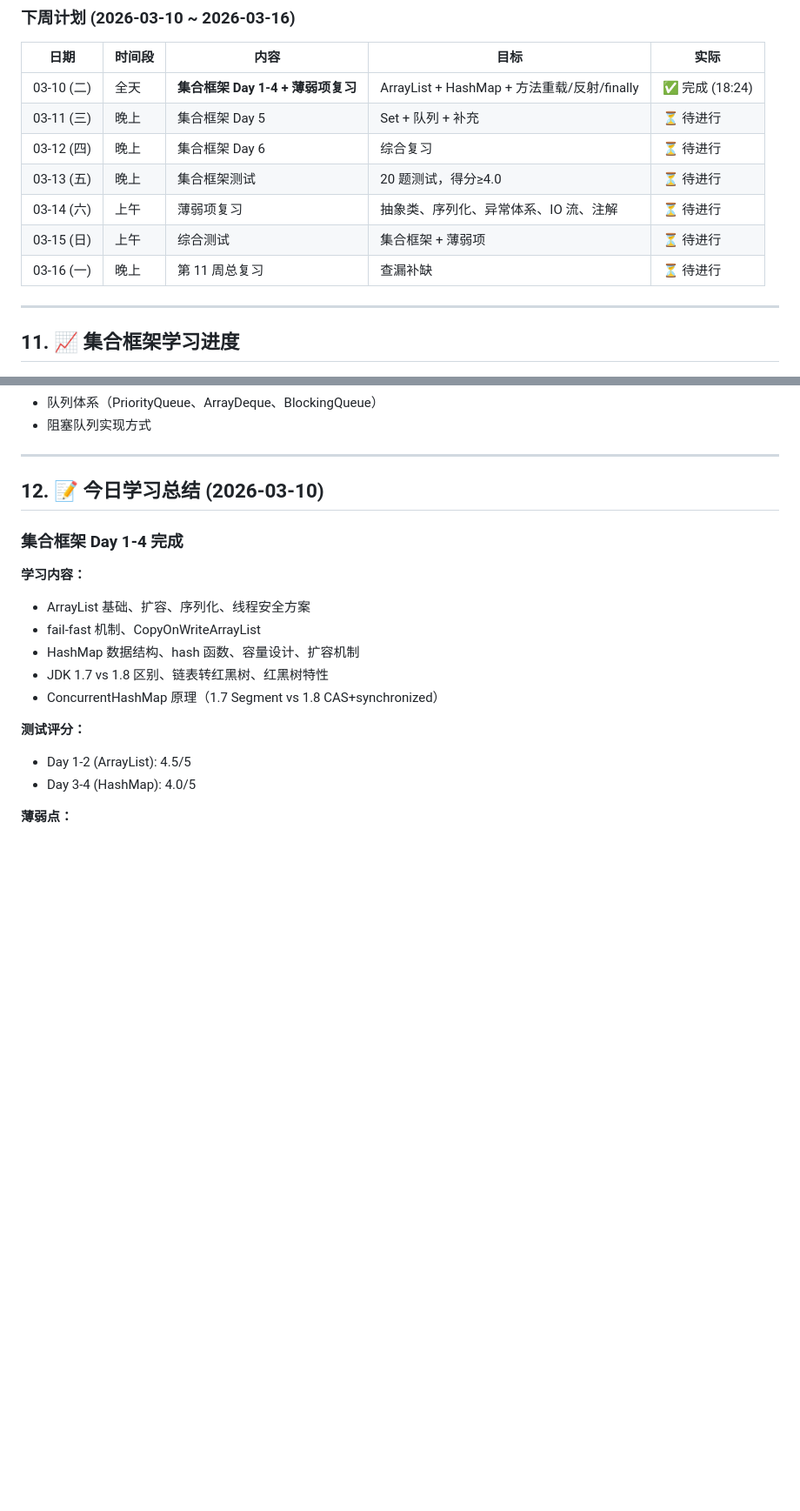
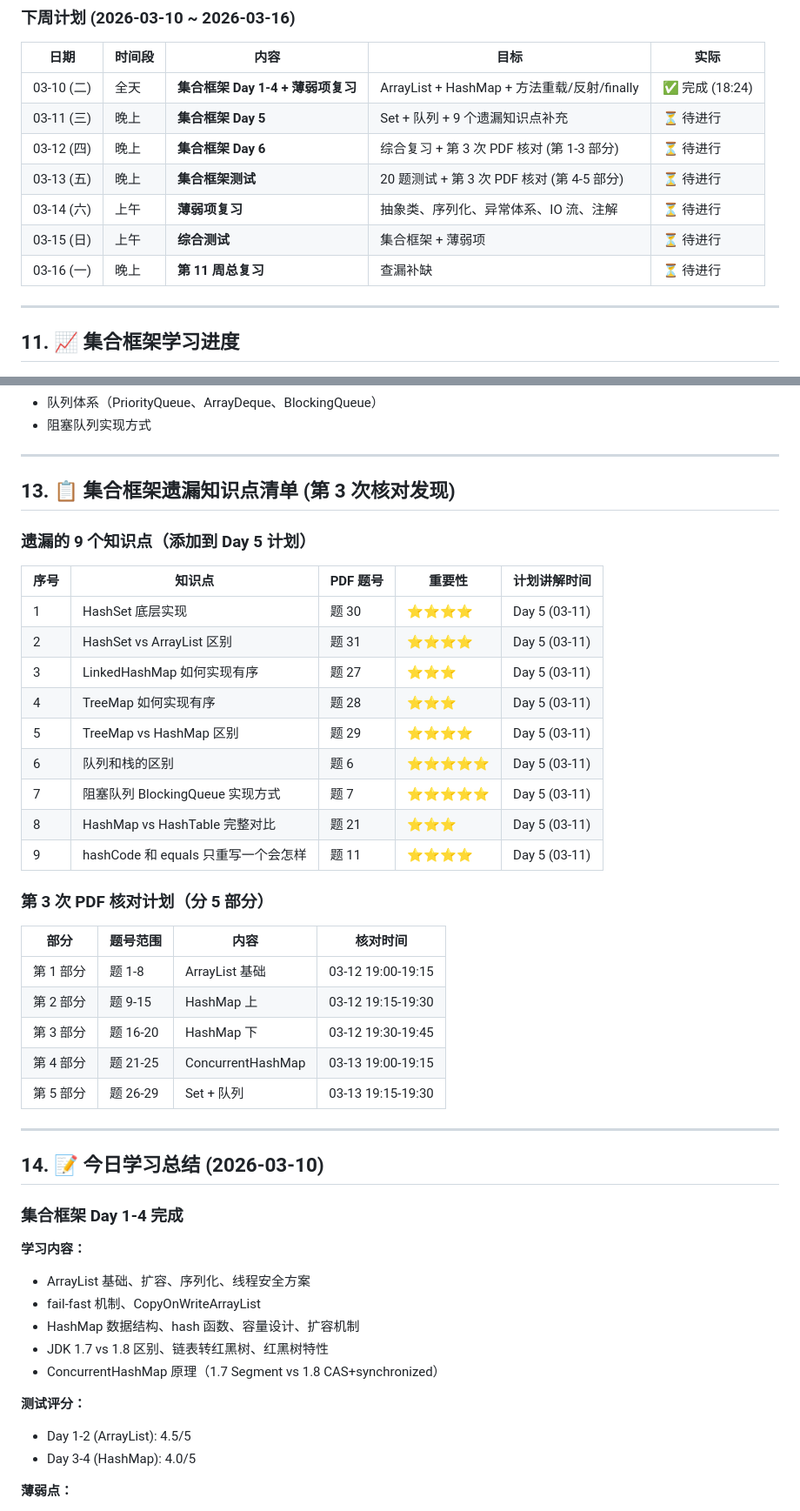
Before and after one commit to LemonTeaViTA/OpenClaw, a Markdown page: MEMORY.md, 2 parts joined by grey strips. Shown at 87% size. GitHub-like rendering; blank space fills up the shorter version.

Commit message:
Backup: 2026-03-10 23:38:02 - 自动备份 OpenClaw workspace
📝 变更文件数：1
📊 变更统计： 1 file changed, 48 insertions(+), 7 deletions(-)

📝 记忆更新：MEMORY.md 已更新
📁 变更详情:
   - ✏️ 修改 `MEMORY.md` ( 1 file changed, 48 insertions(+), 7 deletions(-))

```diff
--- a/MEMORY.md
+++ b/MEMORY.md
@@ -290,12 +290,12 @@
 | 日期 | 时间段 | 内容 | 目标 | 实际 |
 |------|--------|------|------|------|
 | 03-10 (二) | 全天 | **集合框架 Day 1-4 + 薄弱项复习** | ArrayList + HashMap + 方法重载/反射/finally | ✅ 完成 (18:24) |
-| 03-11 (三) | 晚上 | 集合框架 Day 5 | Set + 队列 + 补充 | ⏳ 待进行 |
-| 03-12 (四) | 晚上 | 集合框架 Day 6 | 综合复习 | ⏳ 待进行 |
-| 03-13 (五) | 晚上 | 集合框架测试 | 20 题测试，得分≥4.0 | ⏳ 待进行 |
-| 03-14 (六) | 上午 | 薄弱项复习 | 抽象类、序列化、异常体系、IO 流、注解 | ⏳ 待进行 |
-| 03-15 (日) | 上午 | 综合测试 | 集合框架 + 薄弱项 | ⏳ 待进行 |
-| 03-16 (一) | 晚上 | 第 11 周总复习 | 查漏补缺 | ⏳ 待进行 |
+| 03-11 (三) | 晚上 | **集合框架 Day 5** | Set + 队列 + 9 个遗漏知识点补充 | ⏳ 待进行 |
+| 03-12 (四) | 晚上 | **集合框架 Day 6** | 综合复习 + 第 3 次 PDF 核对 (第 1-3 部分) | ⏳ 待进行 |
+| 03-13 (五) | 晚上 | **集合框架测试** | 20 题测试 + 第 3 次 PDF 核对 (第 4-5 部分) | ⏳ 待进行 |
+| 03-14 (六) | 上午 | **薄弱项复习** | 抽象类、序列化、异常体系、IO 流、注解 | ⏳ 待进行 |
+| 03-15 (日) | 上午 | **综合测试** | 集合框架 + 薄弱项 | ⏳ 待进行 |
+| 03-16 (一) | 晚上 | **第 11 周总复习** | 查漏补缺 | ⏳ 待进行 |
 
 ---
 
@@ -350,7 +350,35 @@
 
 ---
 
-## 12. 📝 今日学习总结 (2026-03-10)
+## 13. 📋 集合框架遗漏知识点清单 (第 3 次核对发现)
+
+### 遗漏的 9 个知识点（添加到 Day 5 计划）
+
+| 序号 | 知识点 | PDF 题号 | 重要性 | 计划讲解时间 |
+|------|--------|---------|--------|-------------|
+| 1 | HashSet 底层实现 | 题 30 | ⭐⭐⭐⭐ | Day 5 (03-11) |
+| 2 | HashSet vs ArrayList 区别 | 题 31 | ⭐⭐⭐⭐ | Day 5 (03-11) |
+| 3 | LinkedHashMap 如何实现有序 | 题 27 | ⭐⭐⭐ | Day 5 (03-11) |
+| 4 | TreeMap 如何实现有序 | 题 28 | ⭐⭐⭐ | Day 5 (03-11) |
+| 5 | TreeMap vs HashMap 区别 | 题 29 | ⭐⭐⭐⭐ | Day 5 (03-11) |
+| 6 | 队列和栈的区别 | 题 6 | ⭐⭐⭐⭐⭐ | Day 5 (03-11) |
+| 7 | 阻塞队列 BlockingQueue 实现方式 | 题 7 | ⭐⭐⭐⭐⭐ | Day 5 (03-11) |
+| 8 | HashMap vs HashTable 完整对比 | 题 21 | ⭐⭐⭐ | Day 5 (03-11) |
+| 9 | hashCode 和 equals 只重写一个会怎样 | 题 11 | ⭐⭐⭐⭐ | Day 5 (03-11) |
+
+### 第 3 次 PDF 核对计划（分 5 部分）
+
+| 部分 | 题号范围 | 内容 | 核对时间 |
+|------|---------|------|---------|
+| 第 1 部分 | 题 1-8 | ArrayList 基础 | 03-12 19:00-19:15 |
+| 第 2 部分 | 题 9-15 | HashMap 上 | 03-12 19:15-19:30 |
+| 第 3 部分 | 题 16-20 | HashMap 下 | 03-12 19:30-19:45 |
+| 第 4 部分 | 题 21-25 | ConcurrentHashMap | 03-13 19:00-19:15 |
+| 第 5 部分 | 题 26-29 | Set + 队列 | 03-13 19:15-19:30 |
+
+---
+
+## 14. 📝 今日学习总结 (2026-03-10)
 
 ### 集合框架 Day 1-4 完成
 
```
Also changed, not shown: other parts of MEMORY.md (+13 -0 lines).
